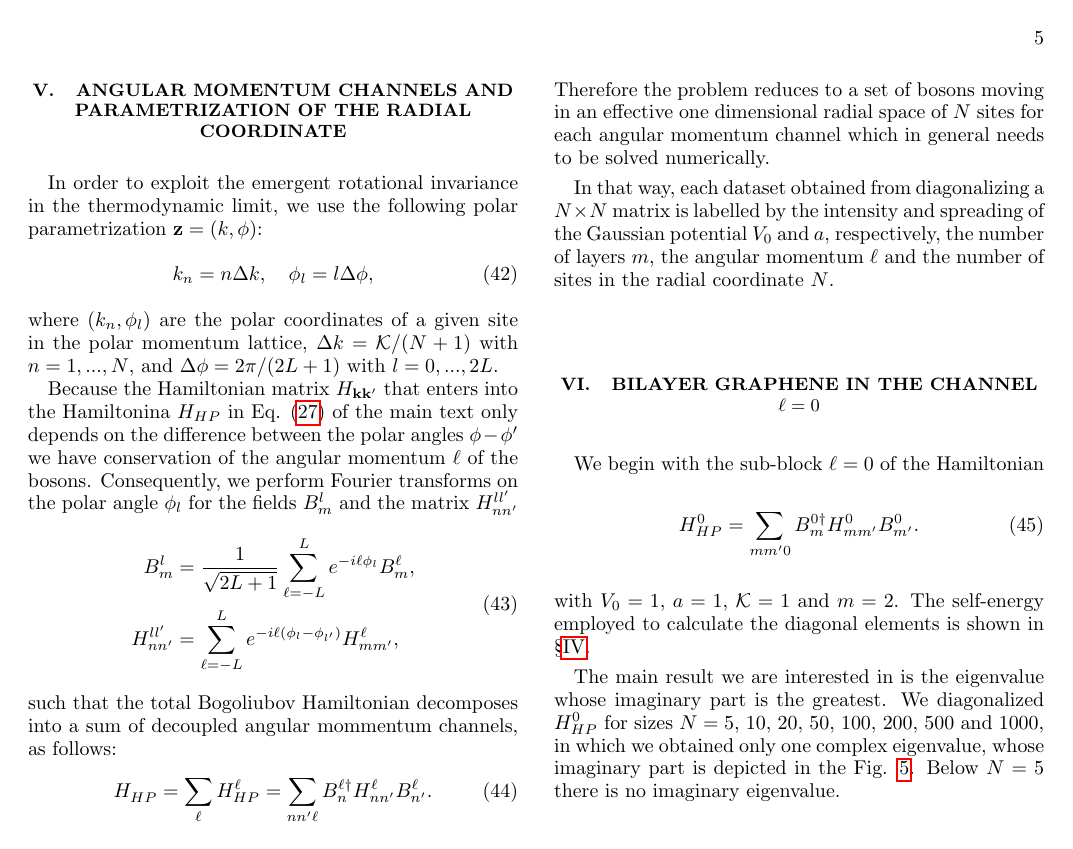
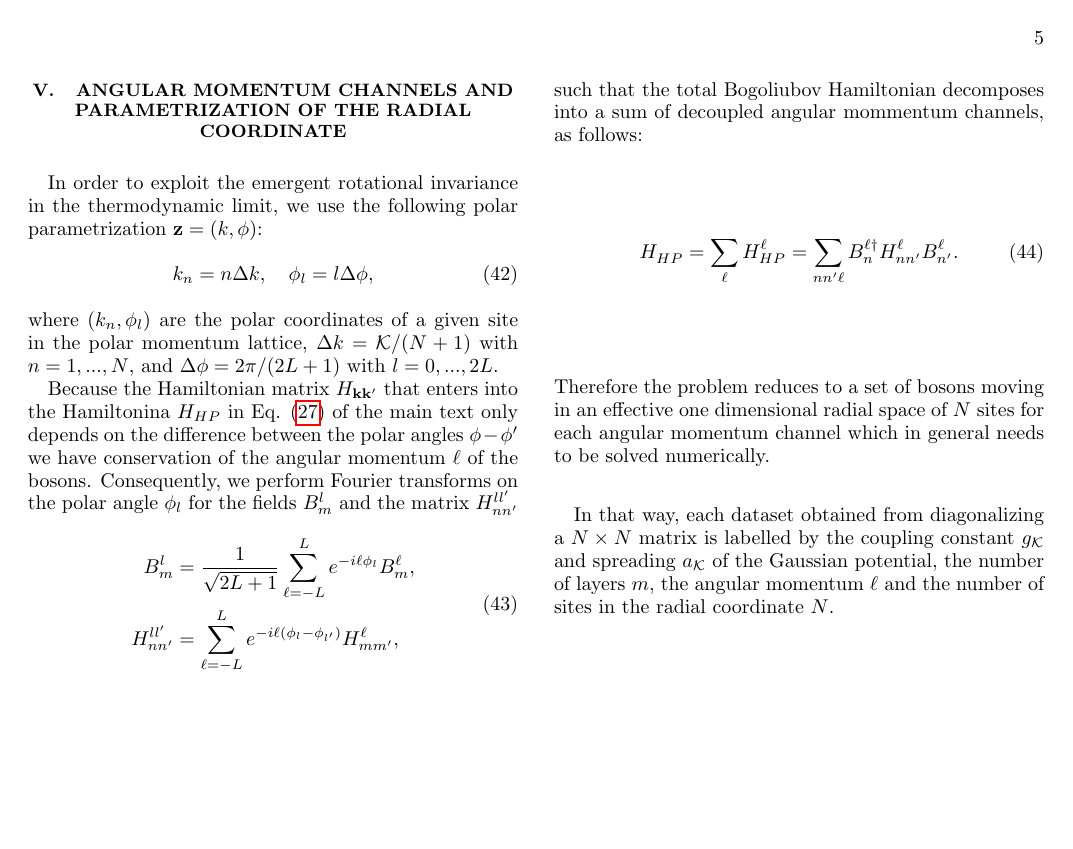
Before and after one commit to sfmantillas/BilayerReport, a LaTeX paper (MultiLayer.tex): page 5 of 6 before the commit and page 5 of 5 after it. Compiled offline with pdfLaTeX.

Commit message:
Report sent to Inti

```diff
--- a/MultiLayer.tex
+++ b/MultiLayer.tex
@@ -1025,17 +1025,4 @@ B_{n' }^{\ell}.
 \end{equation}
 Therefore the problem reduces to a set of bosons moving in an effective one dimensional radial space of $N$ sites for each angular momentum channel which in general needs to be solved numerically.
 
-In that way, each dataset obtained from diagonalizing a $N\times N$ matrix is labelled by the intensity and spreading of the Gaussian potential $V_{0}$ and $a$, respectively, the number of layers $m$, the angular momentum $\ell$ and the number of sites in the radial coordinate $N$.
-
-\section{Bilayer graphene in the channel $\ell=0$}
-We begin with the sub-block $\ell = 0$ of the Hamiltonian
-\begin{equation}
-H_{HP}^{0} =
-\sum_{mm'0}
-B_{m}^{0\textcolor{black}{\dagger}}
-H_{mm'}^{0}
-B_{m'}^{0}.
-\end{equation}
-with $V_{0}=1$, $a=1$, $\mathcal{K}=1$ and $m=2$. The self-energy employed to calculate the diagonal elements is shown in \S\ref{sect:Self-Energy}.
-
-The main result we are interested in is the eigenvalue whose imaginary part is the greatest. We diagonalized $H_{HP}^{0}$ for sizes $N=5$, 10, 20, 50, 100, 200, 500 and 1000, in which we obtained only one complex eigenvalue, whose imaginary part is depicted in the Fig. \ref{fig:MaxImEigVal}. Below $N=5$ there is no imaginary eigenvalue.
+In that way, each dataset obtained from diagonalizing a $N\times N$ matrix is labelled by the coupling constant $g_{\mathcal{K}}$ and spreading $a_{\mathcal{K}}$ of the Gaussian potential, the number of layers $m$, the angular momentum $\ell$ and the number of sites in the radial coordinate $N$.
```
Also changed, not shown: MultiLayer.pdf, MultiLayer.tex (17 more changed lines).
